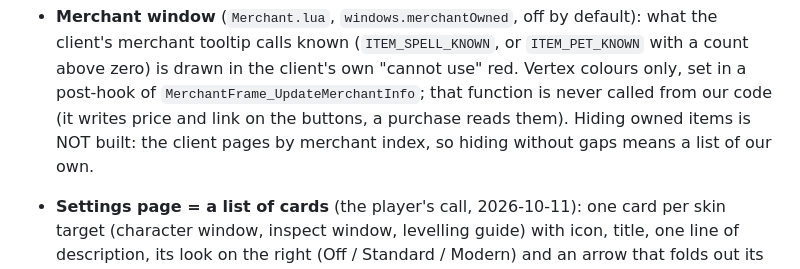
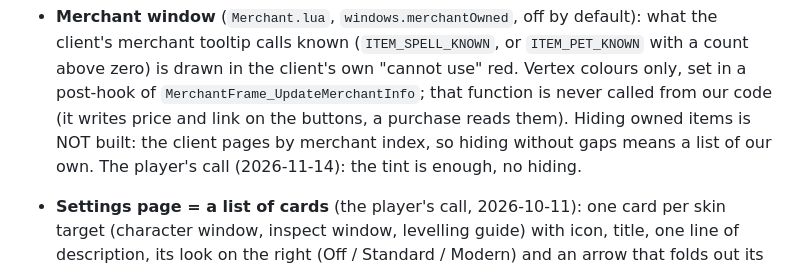
Before and after one commit to mrvulo/VuloForeverUI, a Markdown page: docs/concepts.md, the part around the change. Drawn GitHub-style.

```diff
--- a/docs/concepts.md
+++ b/docs/concepts.md
@@ -332,7 +332,8 @@ scaled together as one mover (`classes_priest`).
   `MerchantFrame_UpdateMerchantInfo`; that function is never called from
   our code (it writes price and link on the buttons, a purchase reads
   them). Hiding owned items is NOT built: the client pages by merchant
-  index, so hiding without gaps means a list of our own.
+  index, so hiding without gaps means a list of our own. The player's
+  call (2026-11-14): the tint is enough, no hiding.
 - **Settings page = a list of cards** (the player's call, 2026-10-11): one
   card per skin target (character window, inspect window, levelling guide)
   with icon, title, one line of description, its look on the right (Off /
```
Also changed, not shown: docs/features/index.md (+1 -1 lines).
